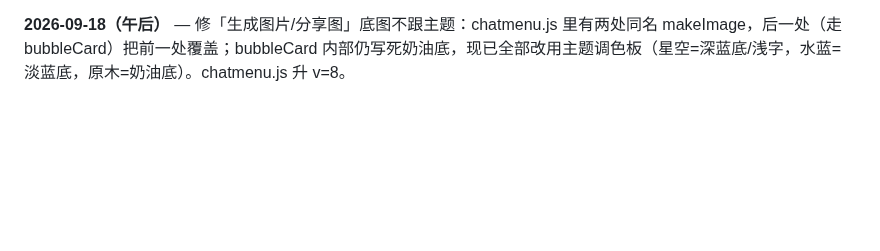
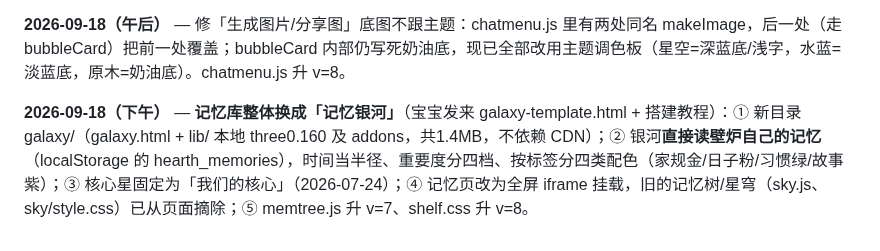
Before and after one commit to Sonagi130/hearth, a Markdown page: README.md, the part around the change. Drawn GitHub-style; blank space fills up the shorter version.

```diff
--- a/README.md
+++ b/README.md
@@ -245,3 +245,5 @@ icon.svg / icon-192.png / icon-512.png   图标
 **2026-09-18（午）** — 星空细节收尾：① 星芒再收小（5px×2px，亮星9px）；② **流星回第一版**（130-2px、两颗、rotate(-32deg)向左划、9s/12s，去掉尾点）；③ 粒子方向从四向扩到七向（新增左/右大角度 + 直上偏流）、时长从9~25s放慢到16~40s；④ 星空下长按菜单/多选条/弹窗改为**实底深色**（不再漏字）；⑤ **生成图片/分享图配色跟随主题**（水蓝/星空/原木各一套）。版本 v=7，缓存 hearth-v4。
 
 **2026-09-18（午后）** — 修「生成图片/分享图」底图不跟主题：chatmenu.js 里有两处同名 makeImage，后一处（走 bubbleCard）把前一处覆盖；bubbleCard 内部仍写死奶油底，现已全部改用主题调色板（星空=深蓝底/浅字，水蓝=淡蓝底，原木=奶油底）。chatmenu.js 升 v=8。
+
+**2026-09-18（下午）** — **记忆库整体换成「记忆银河」**（宝宝发来 galaxy-template.html + 搭建教程）：① 新目录 galaxy/（galaxy.html + lib/ 本地 three0.160 及 addons，共1.4MB，不依赖 CDN）；② 银河**直接读壁炉自己的记忆**（localStorage 的 hearth_memories），时间当半径、重要度分四档、按标签分四类配色（家规金/日子粉/习惯绿/故事紫）；③ 核心星固定为「我们的核心」（2026-07-24）；④ 记忆页改为全屏 iframe 挂载，旧的记忆树/星穹（sky.js、sky/style.css）已从页面摘除；⑤ memtree.js 升 v=7、shelf.css 升 v=8。
```
